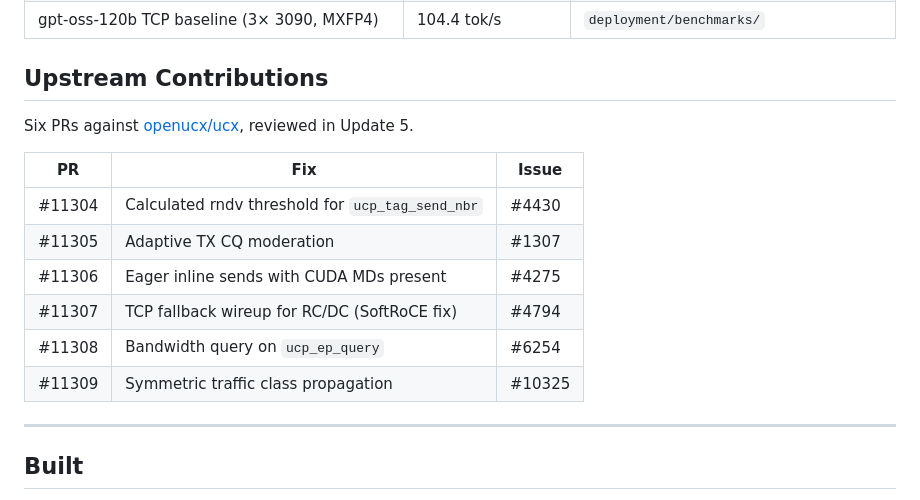
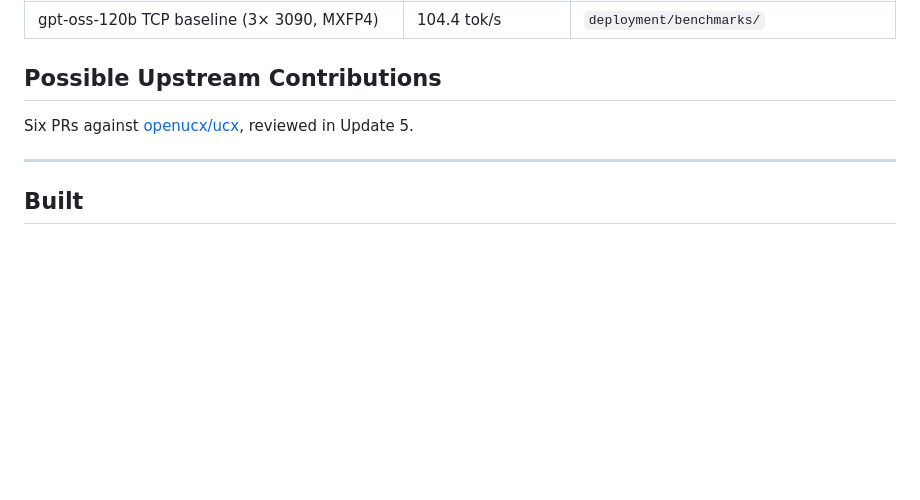
Before and after one commit to ndg8743/ScuffedRDMA, a Markdown page: README.md, the part around the change. Rendered like a GitHub page; blank space fills up the shorter version.

```diff
--- a/README.md
+++ b/README.md
@@ -155,18 +155,9 @@ Four components:
 | FA3 Blackwell patch, RTX 5090 | +15.5% throughput | `deployment/patches/` |
 | gpt-oss-120b TCP baseline (3× 3090, MXFP4) | 104.4 tok/s | `deployment/benchmarks/` |
 
-## Upstream Contributions
+## Possible Upstream Contributions
 
 Six PRs against [openucx/ucx](https://github.com/openucx/ucx), reviewed in Update 5.
-
-| PR | Fix | Issue |
-|----|-----|-------|
-| #11304 | Calculated rndv threshold for `ucp_tag_send_nbr` | #4430 |
-| #11305 | Adaptive TX CQ moderation | #1307 |
-| #11306 | Eager inline sends with CUDA MDs present | #4275 |
-| #11307 | TCP fallback wireup for RC/DC (SoftRoCE fix) | #4794 |
-| #11308 | Bandwidth query on `ucp_ep_query` | #6254 |
-| #11309 | Symmetric traffic class propagation | #10325 |
 
 ---
 
```
